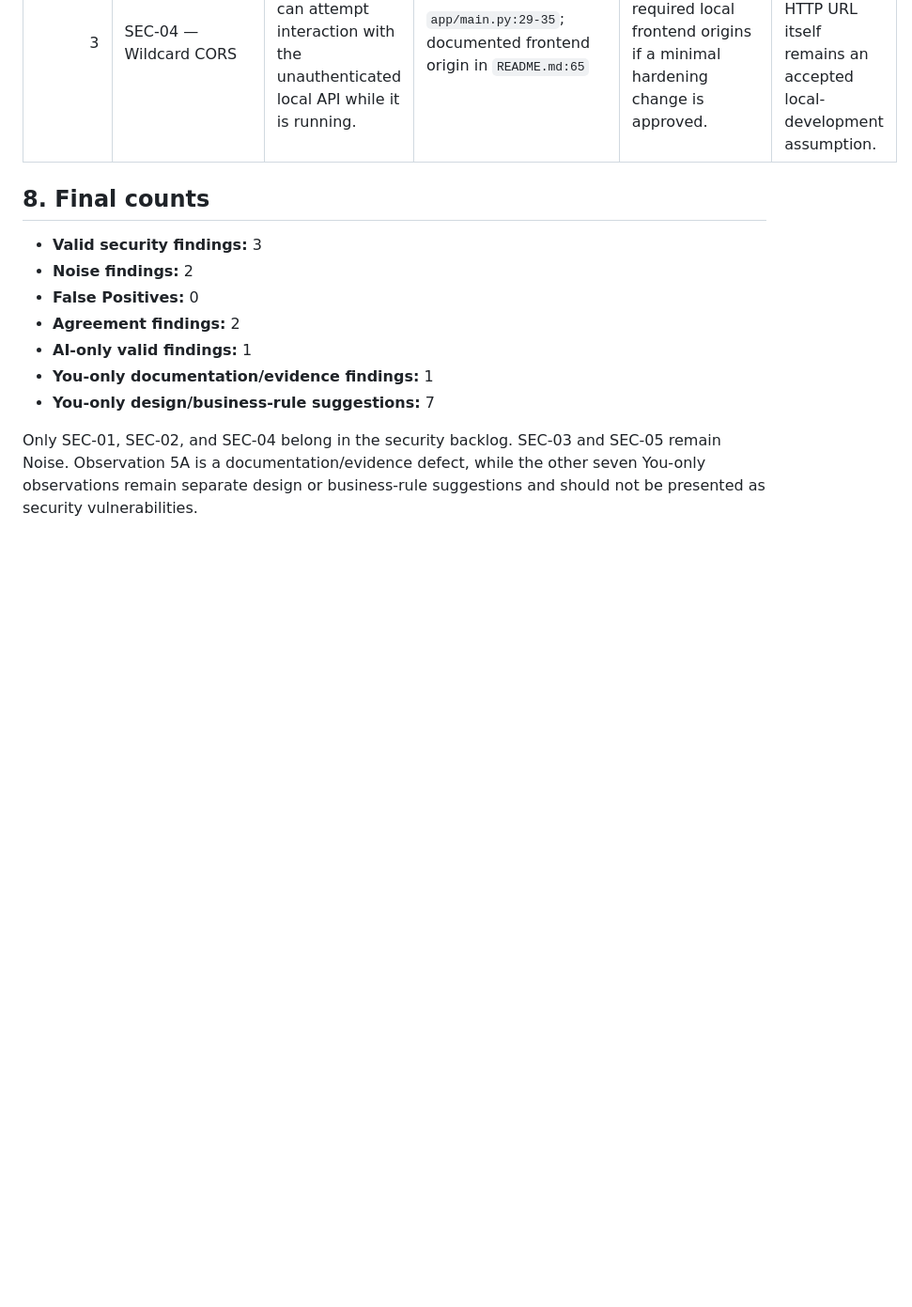
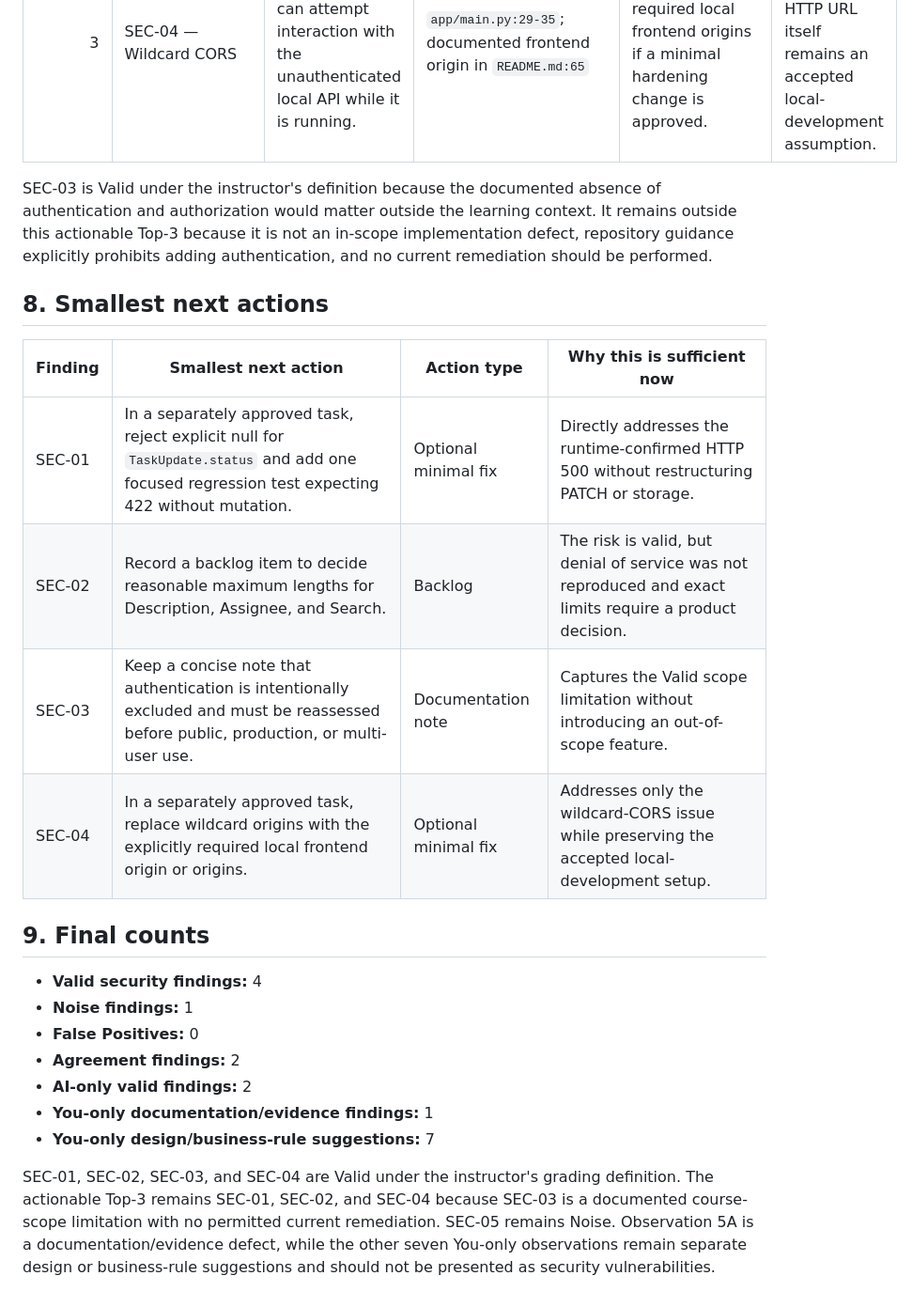
Before and after one commit to zeina-naamani/Task-Tracker, a Markdown page: docs/security-review.md, the part around one of its changes. Shown at 94% size. Drawn GitHub-style; blank space fills up the shorter version.

Commit message:
docs: add Module 5 security review

```diff
--- a/docs/security-review.md
+++ b/docs/security-review.md
@@ -161,14 +161,25 @@ A future rule could define a sensible or configurable historical lower boundary,
 | 2 | SEC-02 — Unbounded text and collection/search behavior | Long values are accepted while storage, listing, and search have no visible resource bounds. Impact could grow if remotely exposed. | Manual acceptance tests; `app/models.py:29-37`; `app/storage.py:7,60-97`; `frontend/index.html:413-477` | Define reasonable server-side text limits. Consider pagination or request/resource controls only if scale enters scope. | Document the lower trusted-local risk and avoid expanding this into database or deployment work. |
 | 3 | SEC-04 — Wildcard CORS | Arbitrary browser origins can attempt interaction with the unauthenticated local API while it is running. | `app/main.py:29-35`; documented frontend origin in `README.md:65` | Restrict origins to explicitly required local frontend origins if a minimal hardening change is approved. | Low priority. The localhost HTTP URL itself remains an accepted local-development assumption. |
 
-## 8. Final counts
+SEC-03 is Valid under the instructor's definition because the documented absence of authentication and authorization would matter outside the learning context. It remains outside this actionable Top-3 because it is not an in-scope implementation defect, repository guidance explicitly prohibits adding authentication, and no current remediation should be performed.
 
-- **Valid security findings:** 3
-- **Noise findings:** 2
+## 8. Smallest next actions
+
+| Finding | Smallest next action | Action type | Why this is sufficient now |
+|---|---|---|---|
+| SEC-01 | In a separately approved task, reject explicit null for `TaskUpdate.status` and add one focused regression test expecting 422 without mutation. | Optional minimal fix | Directly addresses the runtime-confirmed HTTP 500 without restructuring PATCH or storage. |
+| SEC-02 | Record a backlog item to decide reasonable maximum lengths for Description, Assignee, and Search. | Backlog | The risk is valid, but denial of service was not reproduced and exact limits require a product decision. |
+| SEC-03 | Keep a concise note that authentication is intentionally excluded and must be reassessed before public, production, or multi-user use. | Documentation note | Captures the Valid scope limitation without introducing an out-of-scope feature. |
+| SEC-04 | In a separately approved task, replace wildcard origins with the explicitly required local frontend origin or origins. | Optional minimal fix | Addresses only the wildcard-CORS issue while preserving the accepted local-development setup. |
+
+## 9. Final counts
+
+- **Valid security findings:** 4
+- **Noise findings:** 1
 - **False Positives:** 0
 - **Agreement findings:** 2
-- **AI-only valid findings:** 1
+- **AI-only valid findings:** 2
 - **You-only documentation/evidence findings:** 1
 - **You-only design/business-rule suggestions:** 7
 
-Only SEC-01, SEC-02, and SEC-04 belong in the security backlog. SEC-03 and SEC-05 remain Noise. Observation 5A is a documentation/evidence defect, while the other seven You-only observations remain separate design or business-rule suggestions and should not be presented as security vulnerabilities.
+SEC-01, SEC-02, SEC-03, and SEC-04 are Valid under the instructor's grading definition. The actionable Top-3 remains SEC-01, SEC-02, and SEC-04 because SEC-03 is a documented course-scope limitation with no permitted current remediation. SEC-05 remains Noise. Observation 5A is a documentation/evidence defect, while the other seven You-only observations remain separate design or business-rule suggestions and should not be presented as security vulnerabilities.
```
Also changed, not shown: other parts of docs/security-review.md (+5 -5 lines).
